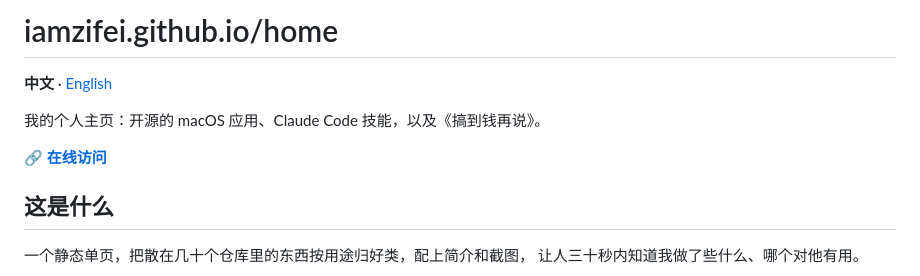
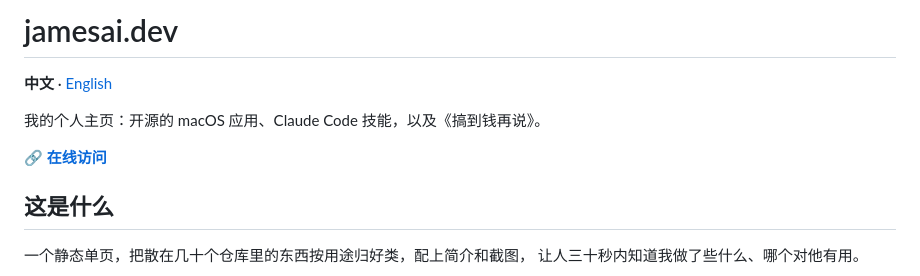
Before and after one commit to iamzifei/home, a Markdown page: README.md, the part around one of its changes. GitHub-like rendering.

```diff
--- a/README.md
+++ b/README.md
@@ -1,4 +1,4 @@
-# iamzifei.github.io/home
+# jamesai.dev
 
 **中文** · [English](README.en.md)
 
```
Also changed, not shown: other parts of README.md (+1 -1 lines), README.en.md (+2 -2 lines).
